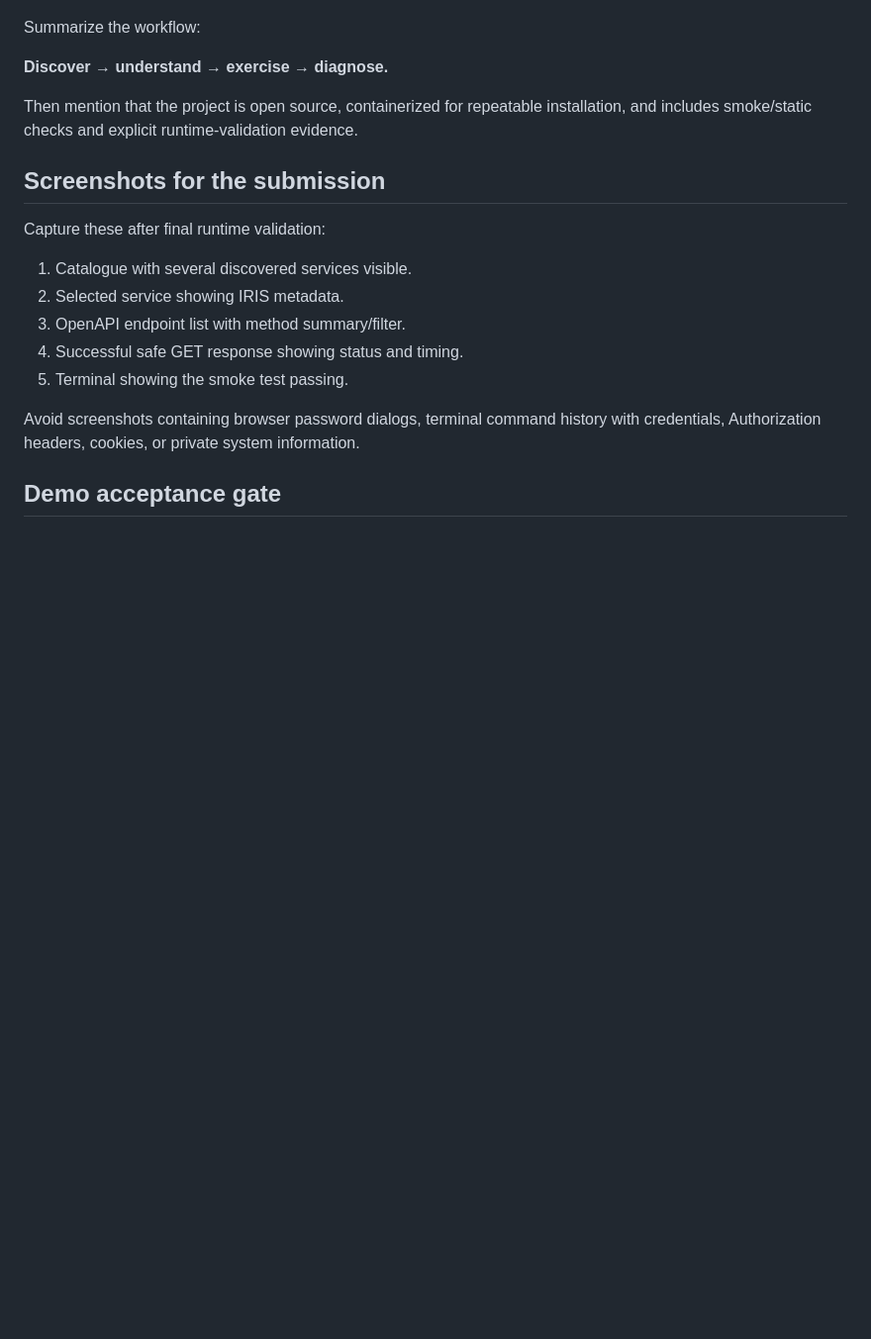
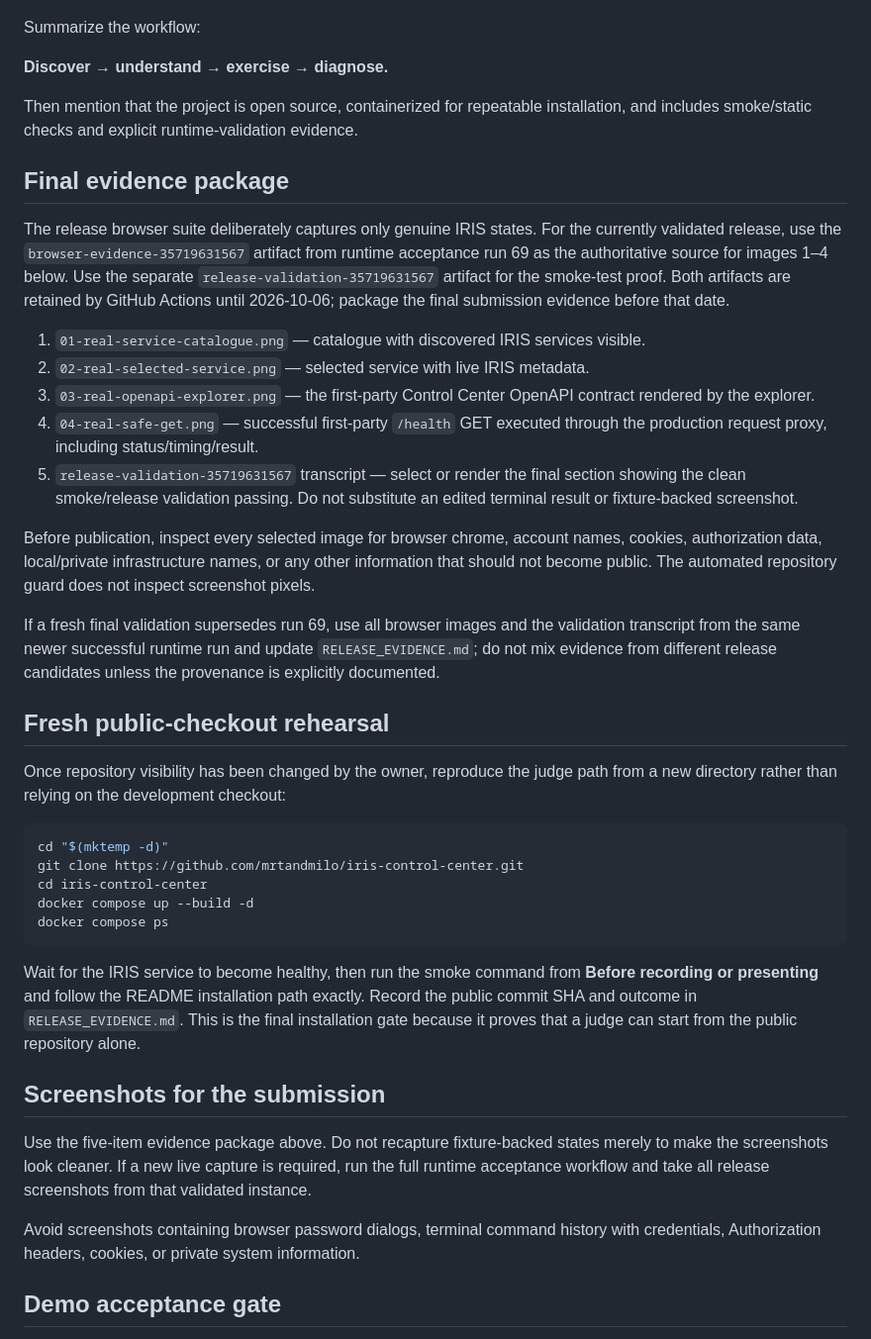
Before and after one commit to mrtandmilo/iris-control-center, a Markdown page: docs/DEMO.md, the part around the change. Shown at 99% size. Drawn GitHub-style; blank space fills up the shorter version.

Commit message:
Make final demo packaging deterministic

````diff
--- a/docs/DEMO.md
+++ b/docs/DEMO.md
@@ -63,15 +63,37 @@ Summarize the workflow:
 
 Then mention that the project is open source, containerized for repeatable installation, and includes smoke/static checks and explicit runtime-validation evidence.
 
+## Final evidence package
+
+The release browser suite deliberately captures only genuine IRIS states. For the currently validated release, use the `browser-evidence-35719631567` artifact from runtime acceptance run 69 as the authoritative source for images 1–4 below. Use the separate `release-validation-35719631567` artifact for the smoke-test proof. Both artifacts are retained by GitHub Actions until 2026-10-06; package the final submission evidence before that date.
+
+1. `01-real-service-catalogue.png` — catalogue with discovered IRIS services visible.
+2. `02-real-selected-service.png` — selected service with live IRIS metadata.
+3. `03-real-openapi-explorer.png` — the first-party Control Center OpenAPI contract rendered by the explorer.
+4. `04-real-safe-get.png` — successful first-party `/health` GET executed through the production request proxy, including status/timing/result.
+5. `release-validation-35719631567` transcript — select or render the final section showing the clean smoke/release validation passing. Do not substitute an edited terminal result or fixture-backed screenshot.
+
+Before publication, inspect every selected image for browser chrome, account names, cookies, authorization data, local/private infrastructure names, or any other information that should not become public. The automated repository guard does not inspect screenshot pixels.
+
+If a fresh final validation supersedes run 69, use all browser images and the validation transcript from the same newer successful runtime run and update `RELEASE_EVIDENCE.md`; do not mix evidence from different release candidates unless the provenance is explicitly documented.
+
+## Fresh public-checkout rehearsal
+
+Once repository visibility has been changed by the owner, reproduce the judge path from a new directory rather than relying on the development checkout:
+
+```bash
+cd "$(mktemp -d)"
+git clone https://github.com/mrtandmilo/iris-control-center.git
+cd iris-control-center
+docker compose up --build -d
+docker compose ps
+```
+
+Wait for the IRIS service to become healthy, then run the smoke command from **Before recording or presenting** and follow the README installation path exactly. Record the public commit SHA and outcome in `RELEASE_EVIDENCE.md`. This is the final installation gate because it proves that a judge can start from the public repository alone.
+
 ## Screenshots for the submission
 
-Capture these after final runtime validation:
-
-1. Catalogue with several discovered services visible.
-2. Selected service showing IRIS metadata.
-3. OpenAPI endpoint list with method summary/filter.
-4. Successful safe GET response showing status and timing.
-5. Terminal showing the smoke test passing.
+Use the five-item evidence package above. Do not recapture fixture-backed states merely to make the screenshots look cleaner. If a new live capture is required, run the full runtime acceptance workflow and take all release screenshots from that validated instance.
 
 Avoid screenshots containing browser password dialogs, terminal command history with credentials, Authorization headers, cookies, or private system information.
 
````
